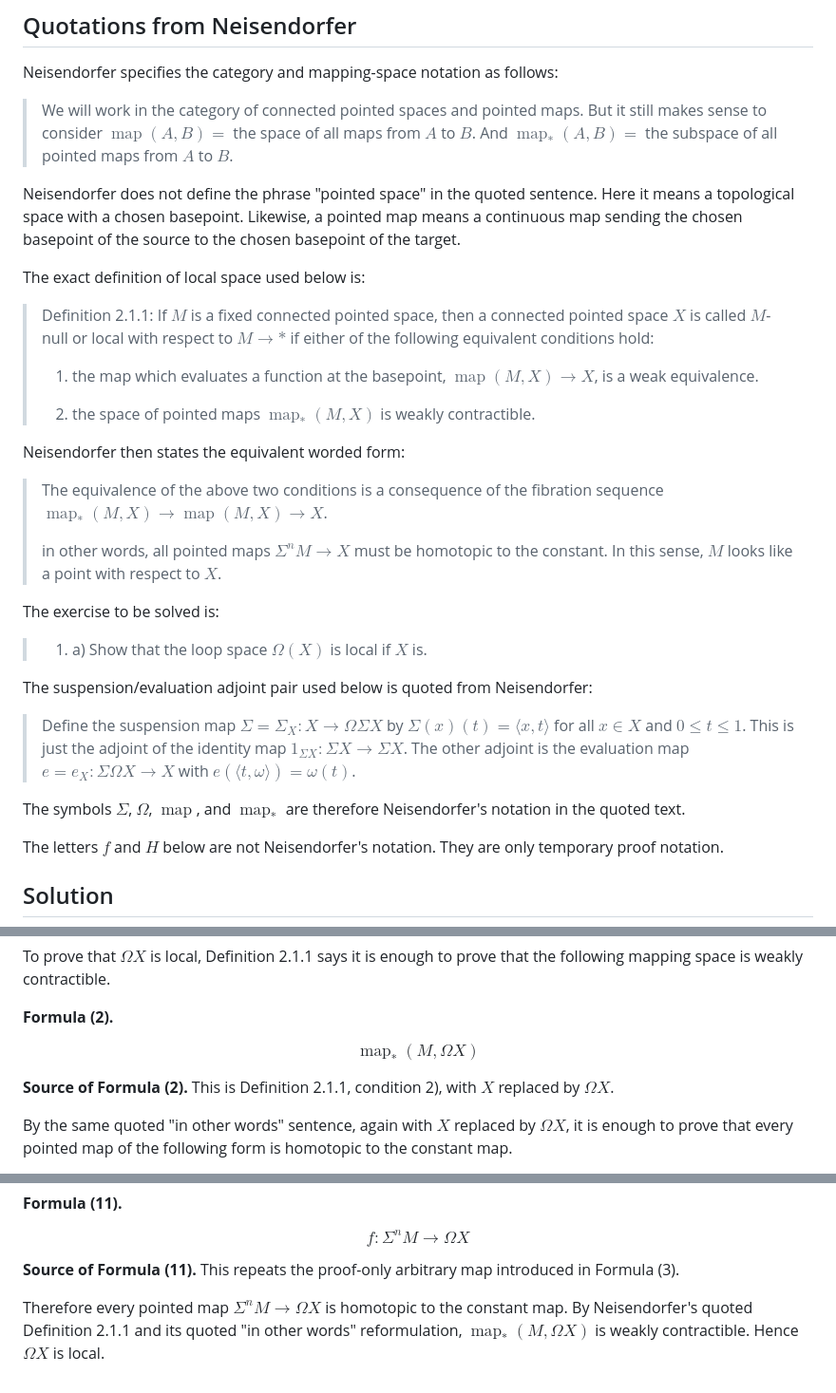
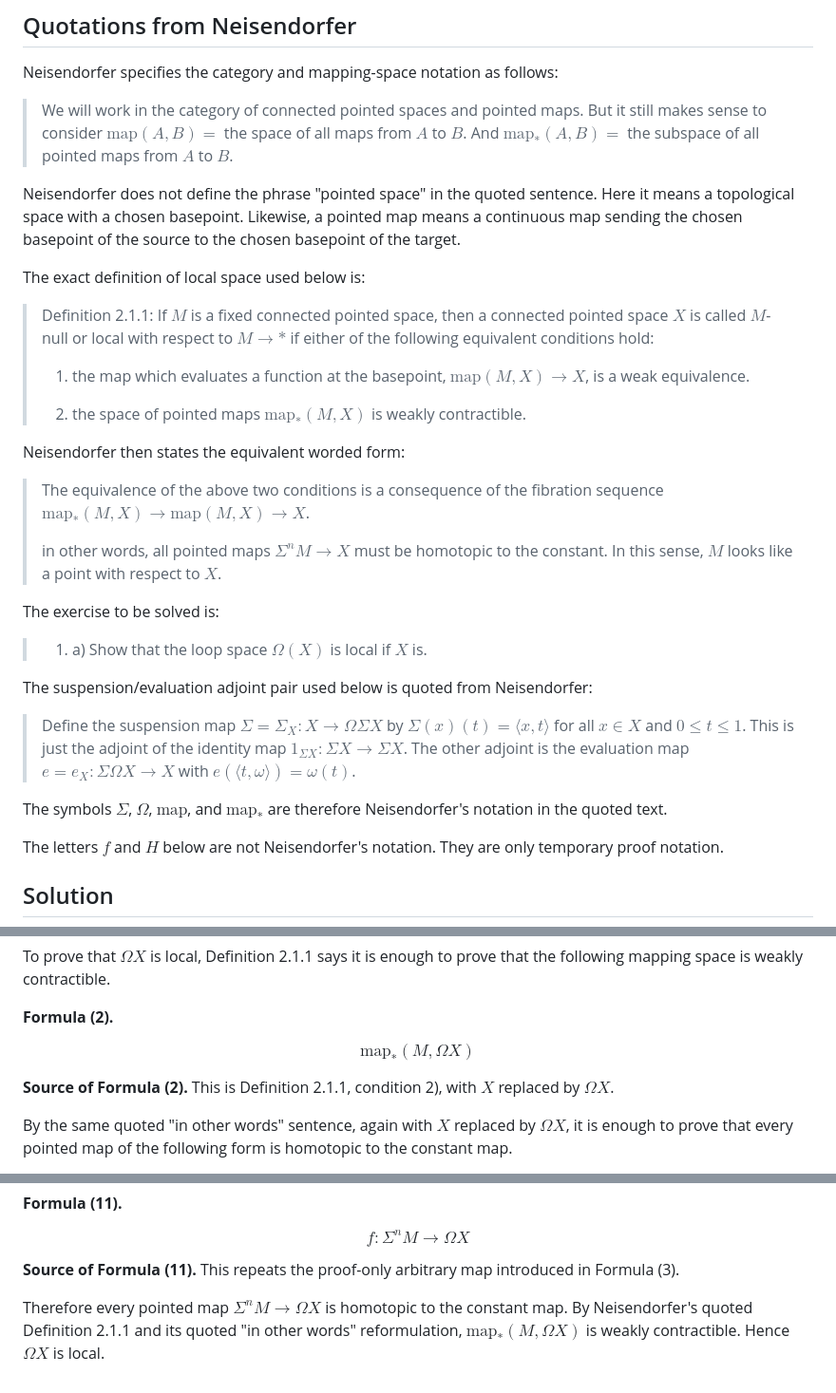
Before and after one commit to kirill-kondrashov/raw, a Markdown page: loop_space_local_solution.md, 3 parts joined by grey strips. Shown at 95% size. Drawn GitHub-style.

Commit message:
Fix render

```diff
--- a/loop_space_local_solution.md
+++ b/loop_space_local_solution.md
@@ -6,7 +6,7 @@ Fix a connected pointed space $M$.
 
 Neisendorfer specifies the category and mapping-space notation as follows:
 
-> We will work in the category of connected pointed spaces and pointed maps. But it still makes sense to consider $\operatorname{map}(A, B) =$ the space of all maps from $A$ to $B$. And $\operatorname{map}_*(A, B) =$ the subspace of all pointed maps from $A$ to $B$.
+> We will work in the category of connected pointed spaces and pointed maps. But it still makes sense to consider $\mathrm{map}(A, B) =$ the space of all maps from $A$ to $B$. And $\mathrm{map}_*(A, B) =$ the subspace of all pointed maps from $A$ to $B$.
 
 Neisendorfer does not define the phrase "pointed space" in the quoted sentence. Here it means a topological space with a chosen basepoint. Likewise, a pointed map means a continuous map sending the chosen basepoint of the source to the chosen basepoint of the target.
 
@@ -14,13 +14,13 @@ The exact definition of local space used below is:
 
 > Definition 2.1.1: If $M$ is a fixed connected pointed space, then a connected pointed space $X$ is called $M$- null or local with respect to $M \to *$ if either of the following equivalent conditions hold:
 >
-> 1) the map which evaluates a function at the basepoint, $\operatorname{map}(M, X) \to X$, is a weak equivalence.
+> 1) the map which evaluates a function at the basepoint, $\mathrm{map}(M, X) \to X$, is a weak equivalence.
 >
-> 2) the space of pointed maps $\operatorname{map}_*(M, X)$ is weakly contractible.
+> 2) the space of pointed maps $\mathrm{map}_*(M, X)$ is weakly contractible.
 
 Neisendorfer then states the equivalent worded form:
 
-> The equivalence of the above two conditions is a consequence of the fibration sequence $\operatorname{map}_*(M, X) \to \operatorname{map}(M, X) \to X$.
+> The equivalence of the above two conditions is a consequence of the fibration sequence $\mathrm{map}_*(M, X) \to \mathrm{map}(M, X) \to X$.
 >
 > in other words, all pointed maps $\Sigma^n M \to X$ must be homotopic to the constant. In this sense, $M$ looks like a point with respect to $X$.
 
@@ -32,7 +32,7 @@ The suspension/evaluation adjoint pair used below is quoted from Neisendorfer:
 
 > Define the suspension map $\Sigma = \Sigma_X : X \to \Omega\Sigma X$ by $\Sigma(x)(t) = \langle x,t\rangle$ for all $x \in X$ and $0 \leq t \leq 1$. This is just the adjoint of the identity map $1_{\Sigma X} : \Sigma X \to \Sigma X$. The other adjoint is the evaluation map $e = e_X : \Sigma\Omega X \to X$ with $e(\langle t,\omega\rangle) = \omega(t)$.
 
-The symbols $\Sigma$, $\Omega$, $\operatorname{map}$, and $\operatorname{map}_*$ are therefore Neisendorfer's notation in the quoted text.
+The symbols $\Sigma$, $\Omega$, $\mathrm{map}$, and $\mathrm{map}_*$ are therefore Neisendorfer's notation in the quoted text.
 
 The letters $f$ and $H$ below are not Neisendorfer's notation. They are only temporary proof notation.
 
@@ -53,7 +53,7 @@ To prove that $\Omega X$ is local, Definition 2.1.1 says it is enough to prove t
 **Formula (2).**
 
 $$
-\operatorname{map}_*(M,\Omega X)
+\mathrm{map}_*(M,\Omega X)
 $$
 
 **Source of Formula (2).** This is Definition 2.1.1, condition 2), with $X$ replaced by $\Omega X$.
@@ -156,4 +156,4 @@ $$
 
 **Source of Formula (11).** This repeats the proof-only arbitrary map introduced in Formula (3).
 
-Therefore every pointed map $\Sigma^n M \to \Omega X$ is homotopic to the constant map. By Neisendorfer's quoted Definition 2.1.1 and its quoted "in other words" reformulation, $\operatorname{map}_*(M,\Omega X)$ is weakly contractible. Hence $\Omega X$ is local.
+Therefore every pointed map $\Sigma^n M \to \Omega X$ is homotopic to the constant map. By Neisendorfer's quoted Definition 2.1.1 and its quoted "in other words" reformulation, $\mathrm{map}_*(M,\Omega X)$ is weakly contractible. Hence $\Omega X$ is local.
```
